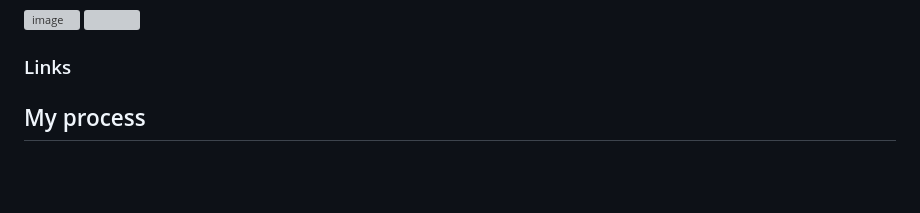
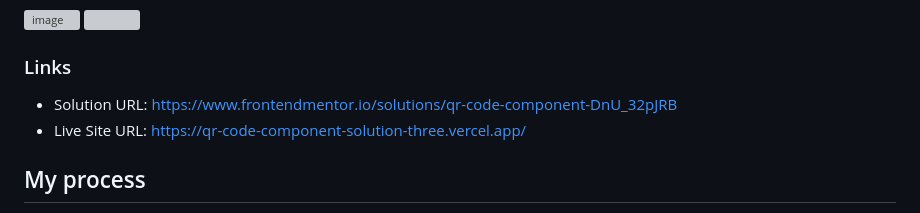
Before and after one commit to Duzoka/-QR-code-component-solution, a Markdown page: README.md, the part around the change. GitHub-like rendering; blank space fills up the shorter version; grey boxes are pictures that could not be loaded.

Commit message:
added link to solution and live

```diff
--- a/README.md
+++ b/README.md
@@ -28,6 +28,8 @@ This is a solution to the [QR code component challenge on Frontend Mentor](https
 
 ### Links
 
+- Solution URL: https://www.frontendmentor.io/solutions/qr-code-component-DnU_32pJRB
+- Live Site URL: https://qr-code-component-solution-three.vercel.app/
 
 
 ## My process
```
